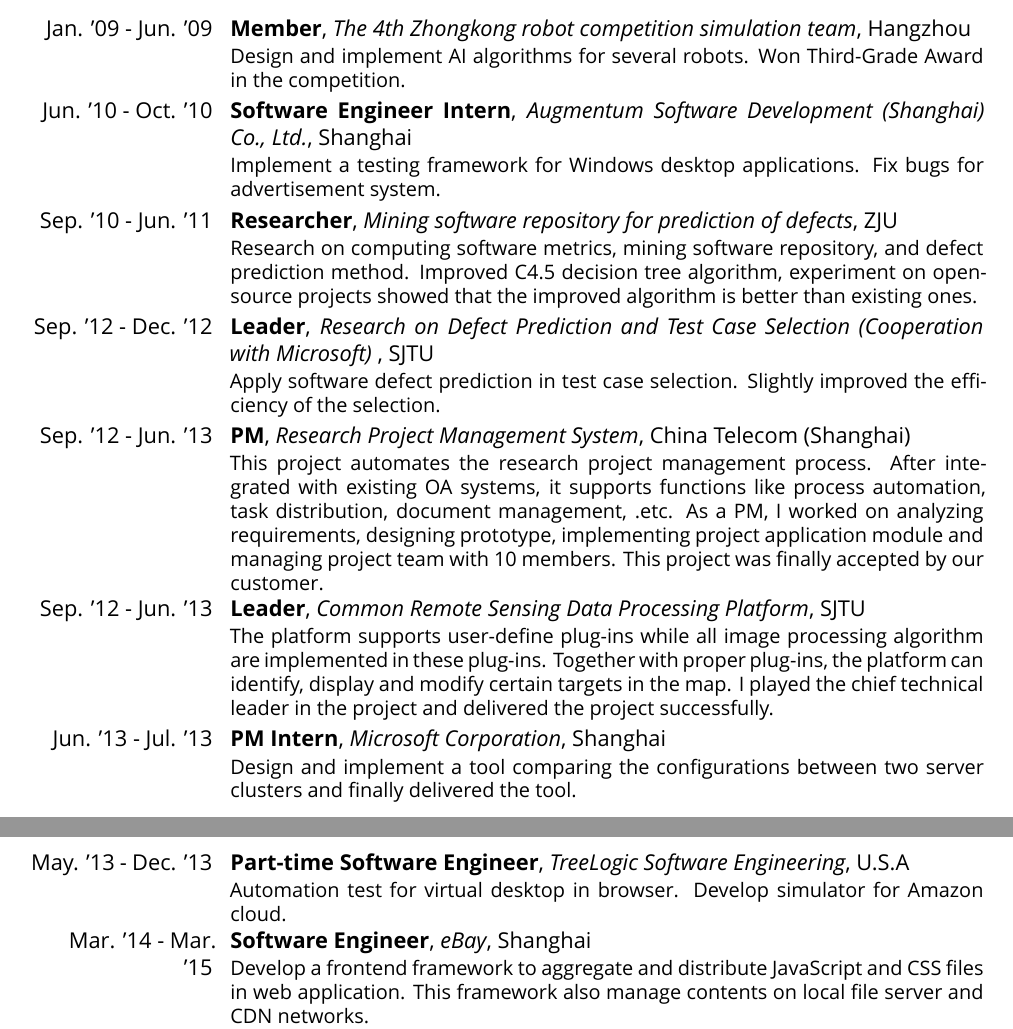
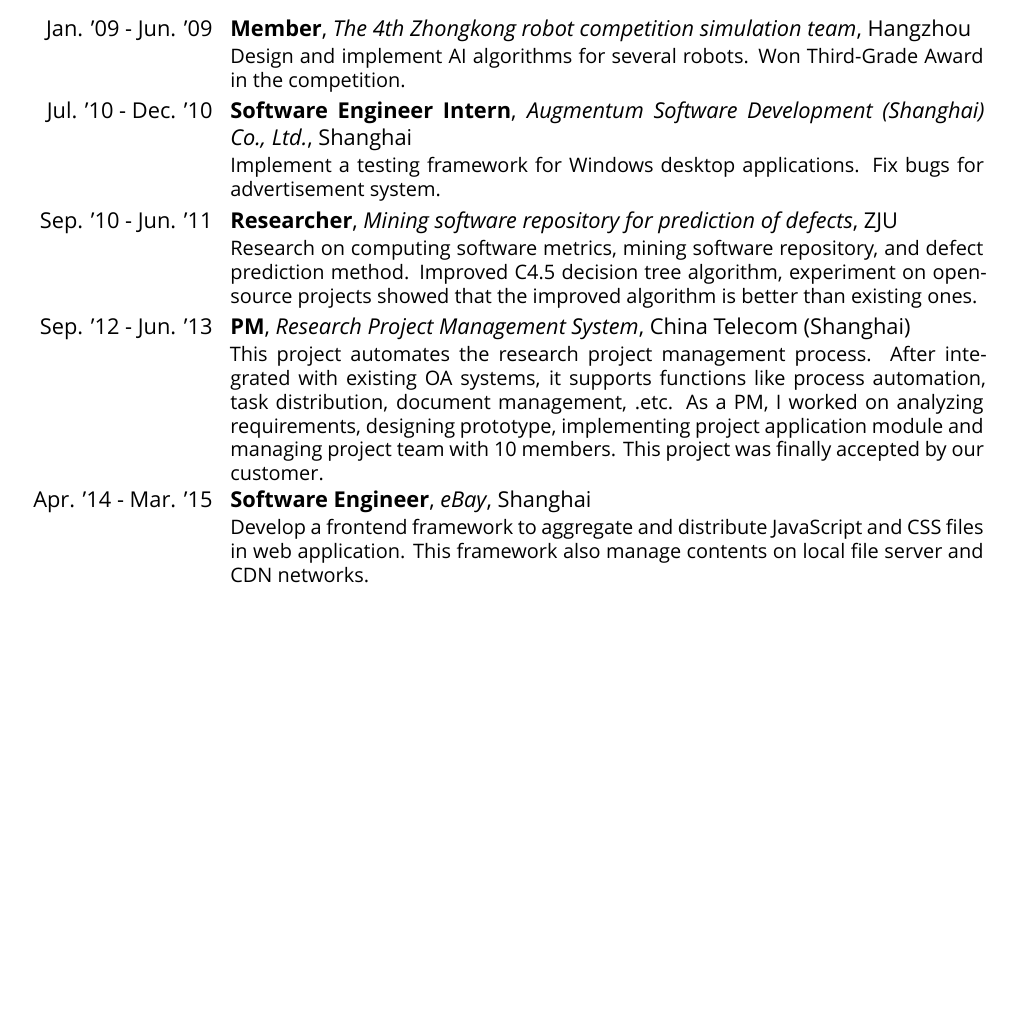
Before and after one commit to deathspeeder/mycv, a LaTeX CV (cv-en-short.tex): two parts of pages 1 and 2 of 2 before the commit and part of page 1 of 2 after it, the two joined at a grey line, cut so that both start at the same text, the shorter picture padded with empty space. Compiled offline with XeLaTeX; a missing font is replaced by an installed copy or a similar font.

Commit message:
Add short version

```diff
--- a/cv-en.tex
+++ b/cv-en-short.tex
@@ -54,14 +54,10 @@
 
 \section{EXPERIENCE}
 \cventry{Jan. '09 - Jun. '09}{Member}{The 4th Zhongkong robot competition simulation team}{Hangzhou}{}{Design and implement AI algorithms for several robots. Won Third-Grade Award in the competition. }
-\cventry{Jun. '10 - Oct. '10}{Software Engineer Intern}{Augmentum Software Development (Shanghai) Co., Ltd.}{Shanghai}{}{Implement a testing framework for Windows desktop applications. Fix bugs for advertisement system.}
+\cventry{Jul. '10 - Dec. '10}{Software Engineer Intern}{Augmentum Software Development (Shanghai) Co., Ltd.}{Shanghai}{}{Implement a testing framework for Windows desktop applications. Fix bugs for advertisement system.}
 \cventry{Sep. '10 - Jun. '11}{Researcher}{Mining software repository for prediction of defects}{ZJU}{}{Research on computing software metrics, mining software repository, and defect prediction method. Improved C4.5 decision tree algorithm, experiment on open-source projects showed that the improved algorithm is better than existing ones. }
-\cventry{Sep. '12 - Dec. '12}{Leader}{Research on Defect Prediction and Test Case Selection (Cooperation with Microsoft) }{SJTU}{}{Apply software defect prediction in test case selection. Slightly improved the efficiency of the selection. }
 \cventry{Sep. '12 - Jun. '13}{PM}{Research Project Management System}{China Telecom (Shanghai)}{}{This project automates the research project management process. After integrated with existing OA systems, it supports functions like process automation, task distribution, document management, .etc. As a PM, I worked on analyzing requirements, designing prototype, implementing project application module and managing project team with 10 members. This project was finally accepted by our customer. }
-\cventry{Sep. '12 - Jun. '13}{Leader}{Common Remote Sensing Data Processing Platform}{SJTU}{}{The platform supports user-define plug-ins while all image processing algorithm are implemented in these plug-ins. Together with proper plug-ins, the platform can identify, display and modify certain targets in the map. I played the chief technical leader in the project and delivered the project successfully. }
-\cventry{Jun. '13 - Jul. '13}{PM Intern}{Microsoft Corporation}{Shanghai}{}{Design and implement a tool comparing the configurations between two server clusters and finally delivered the tool. }
-\cventry{May. '13 - Dec. '13}{Part-time Software Engineer}{TreeLogic Software Engineering}{U.S.A}{}{Automation test for virtual desktop in browser. Develop simulator for Amazon cloud. }
-\cventry{Mar. '14 - Mar. '15}{Software Engineer}{eBay}{Shanghai}{}{Develop a frontend framework to aggregate and distribute JavaScript and CSS files in web application. This framework also manage contents on local file server and CDN networks. }
+\cventry{Apr. '14 - Mar. '15}{Software Engineer}{eBay}{Shanghai}{}{Develop a frontend framework to aggregate and distribute JavaScript and CSS files in web application. This framework also manage contents on local file server and CDN networks. }
 \cventry{Mar. '15 - Present}{Software Architect}{Intel}{Shanghai}{}{Design and develop a container (Docker) based, infrastructure auto-management layer for running Big Data systems. Its objective is to minimize administration and operation efforts through DevOps automation. It allows users to define (compose) the Big Data systems and then automatically manage the infrastructure for running the system throughout its life cycle (e.g. deployment, monitoring, resilience and repairing .etc). }
 
 \section{EDUCATION}
```
Also changed, not shown: cv-zh-short.tex (renamed from cv-zh.tex, +2 -6 lines).
